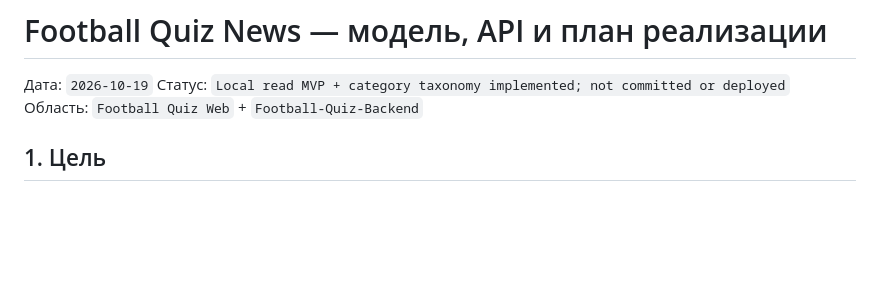
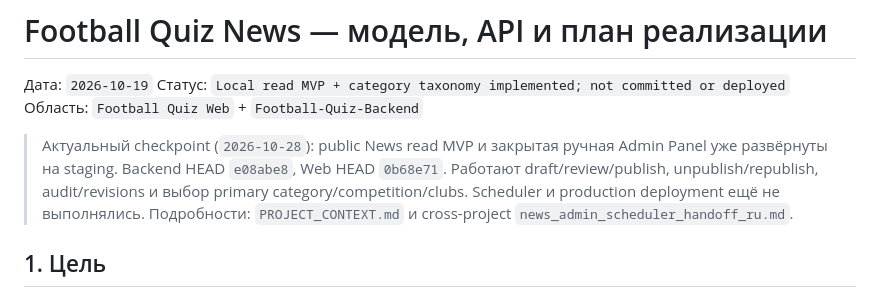
Before and after one commit to Arthur11232/Football-Quiz-Web, a Markdown page: docs/news_feature_architecture_ru.md, the part around the change. Drawn GitHub-style; blank space fills up the shorter version.

```diff
--- a/docs/news_feature_architecture_ru.md
+++ b/docs/news_feature_architecture_ru.md
@@ -3,6 +3,8 @@
 Дата: `2026-10-19`
 Статус: `Local read MVP + category taxonomy implemented; not committed or deployed`
 Область: `Football Quiz Web` + `Football-Quiz-Backend`
+
+> Актуальный checkpoint (`2026-10-28`): public News read MVP и закрытая ручная Admin Panel уже развёрнуты на staging. Backend HEAD `e08abe8`, Web HEAD `0b68e71`. Работают draft/review/publish, unpublish/republish, audit/revisions и выбор primary category/competition/clubs. Scheduler и production deployment ещё не выполнялись. Подробности: `PROJECT_CONTEXT.md` и cross-project `news_admin_scheduler_handoff_ru.md`.
 
 ## 1. Цель
 
```
Also changed, not shown: PROJECT_CONTEXT.md (+23 -0 lines).
